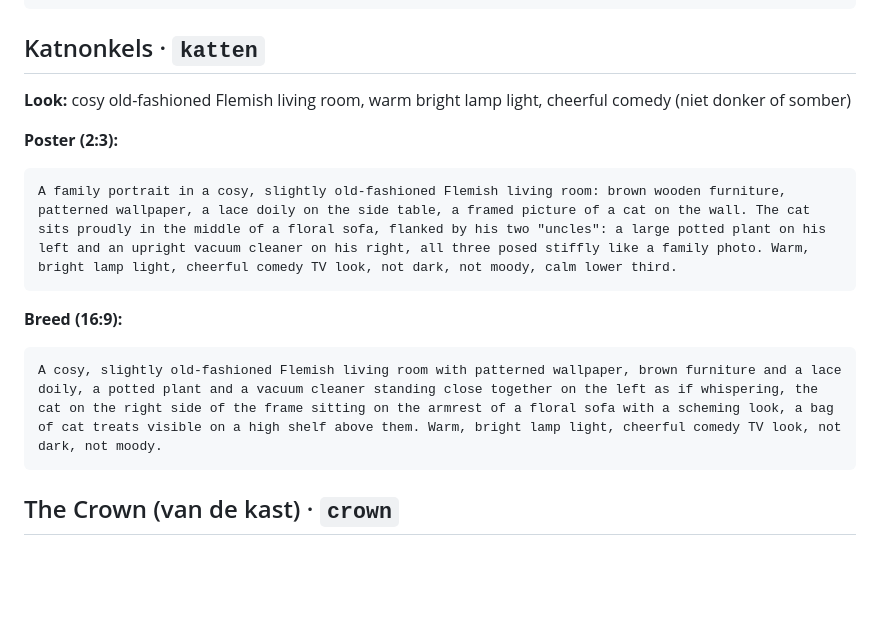
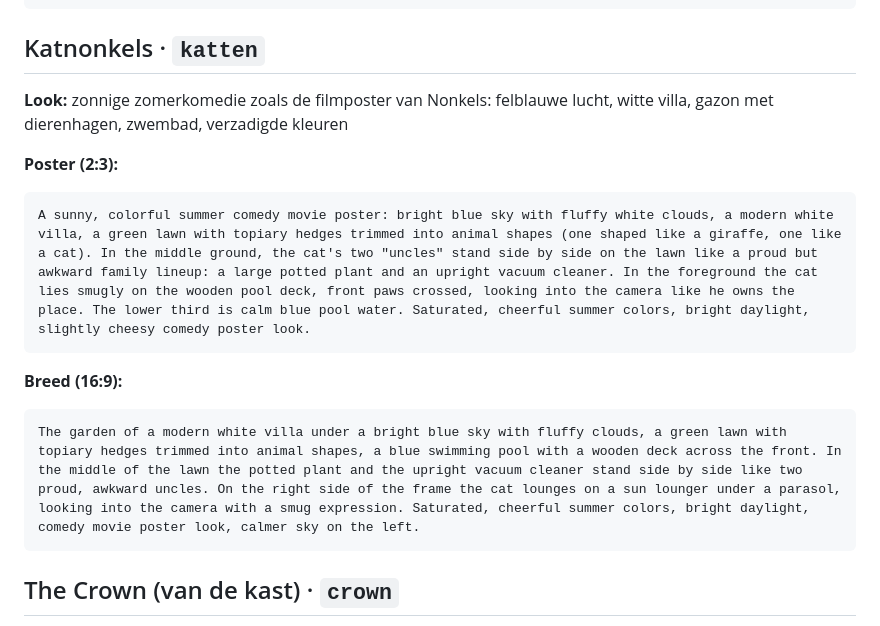
Before and after one commit to Seppecottenie-creator/Marcelflix, a Markdown page: COVERS.md, the part around the change. Rendered like a GitHub page; blank space fills up the shorter version.

Commit message:
COVERS.md: Katnonkels in de zonnige stijl van de Nonkels-poster
Co-Authored-By: Claude Opus 5.5 <noreply@anthropic.com>
Claude-Session: https://claude.ai/code/session_0123oqNM6CTANJdbukSW6oWF

````diff
--- a/COVERS.md
+++ b/COVERS.md
@@ -112,15 +112,15 @@ A cluttered, brightly lit open-plan paper company office with beige walls, desks
 ```
 
 ## Katnonkels · `katten`
-**Look:** cosy old-fashioned Flemish living room, warm bright lamp light, cheerful comedy (niet donker of somber)
+**Look:** zonnige zomerkomedie zoals de filmposter van Nonkels: felblauwe lucht, witte villa, gazon met dierenhagen, zwembad, verzadigde kleuren
 
 **Poster (2:3):**
 ```
-A family portrait in a cosy, slightly old-fashioned Flemish living room: brown wooden furniture, patterned wallpaper, a lace doily on the side table, a framed picture of a cat on the wall. The cat sits proudly in the middle of a floral sofa, flanked by his two "uncles": a large potted plant on his left and an upright vacuum cleaner on his right, all three posed stiffly like a family photo. Warm, bright lamp light, cheerful comedy TV look, not dark, not moody, calm lower third.
+A sunny, colorful summer comedy movie poster: bright blue sky with fluffy white clouds, a modern white villa, a green lawn with topiary hedges trimmed into animal shapes (one shaped like a giraffe, one like a cat). In the middle ground, the cat's two "uncles" stand side by side on the lawn like a proud but awkward family lineup: a large potted plant and an upright vacuum cleaner. In the foreground the cat lies smugly on the wooden pool deck, front paws crossed, looking into the camera like he owns the place. The lower third is calm blue pool water. Saturated, cheerful summer colors, bright daylight, slightly cheesy comedy poster look.
 ```
 **Breed (16:9):**
 ```
-A cosy, slightly old-fashioned Flemish living room with patterned wallpaper, brown furniture and a lace doily, a potted plant and a vacuum cleaner standing close together on the left as if whispering, the cat on the right side of the frame sitting on the armrest of a floral sofa with a scheming look, a bag of cat treats visible on a high shelf above them. Warm, bright lamp light, cheerful comedy TV look, not dark, not moody.
+The garden of a modern white villa under a bright blue sky with fluffy clouds, a green lawn with topiary hedges trimmed into animal shapes, a blue swimming pool with a wooden deck across the front. In the middle of the lawn the potted plant and the upright vacuum cleaner stand side by side like two proud, awkward uncles. On the right side of the frame the cat lounges on a sun lounger under a parasol, looking into the camera with a smug expression. Saturated, cheerful summer colors, bright daylight, comedy movie poster look, calmer sky on the left.
 ```
 
 ## The Crown (van de kast) · `crown`
````
